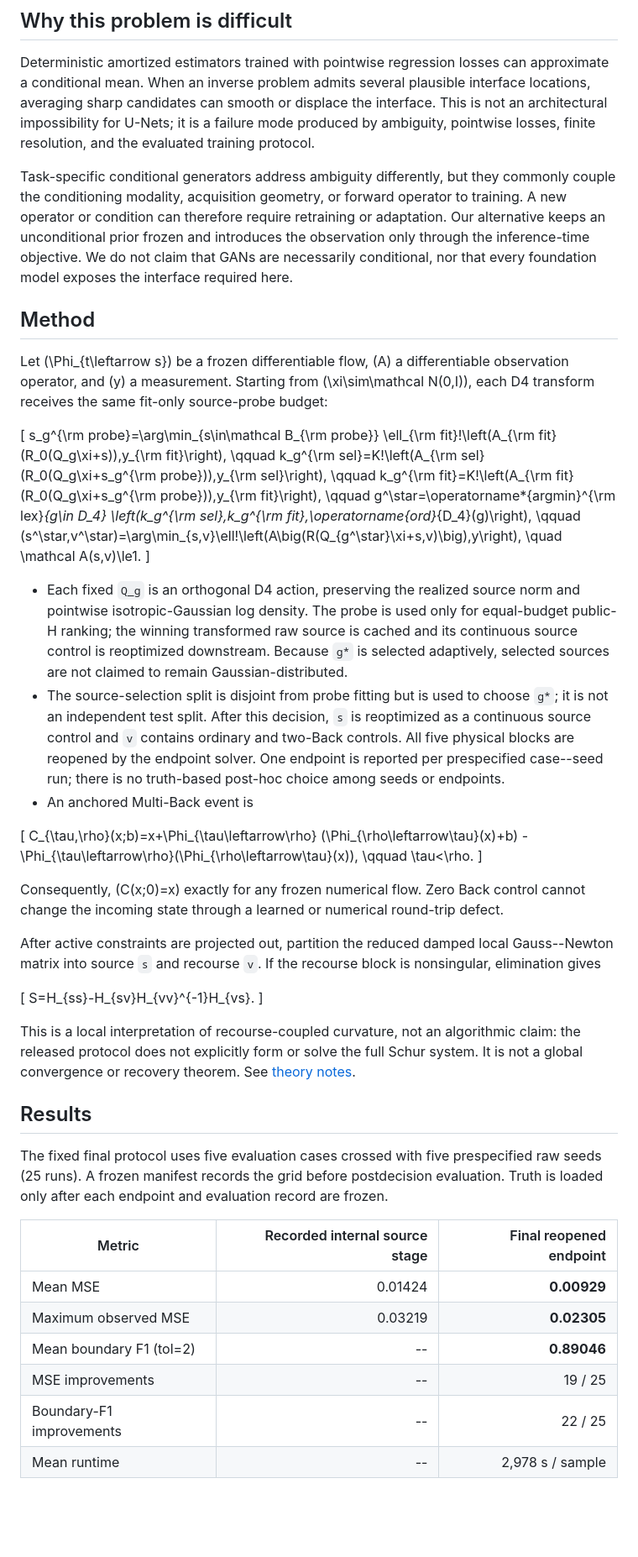
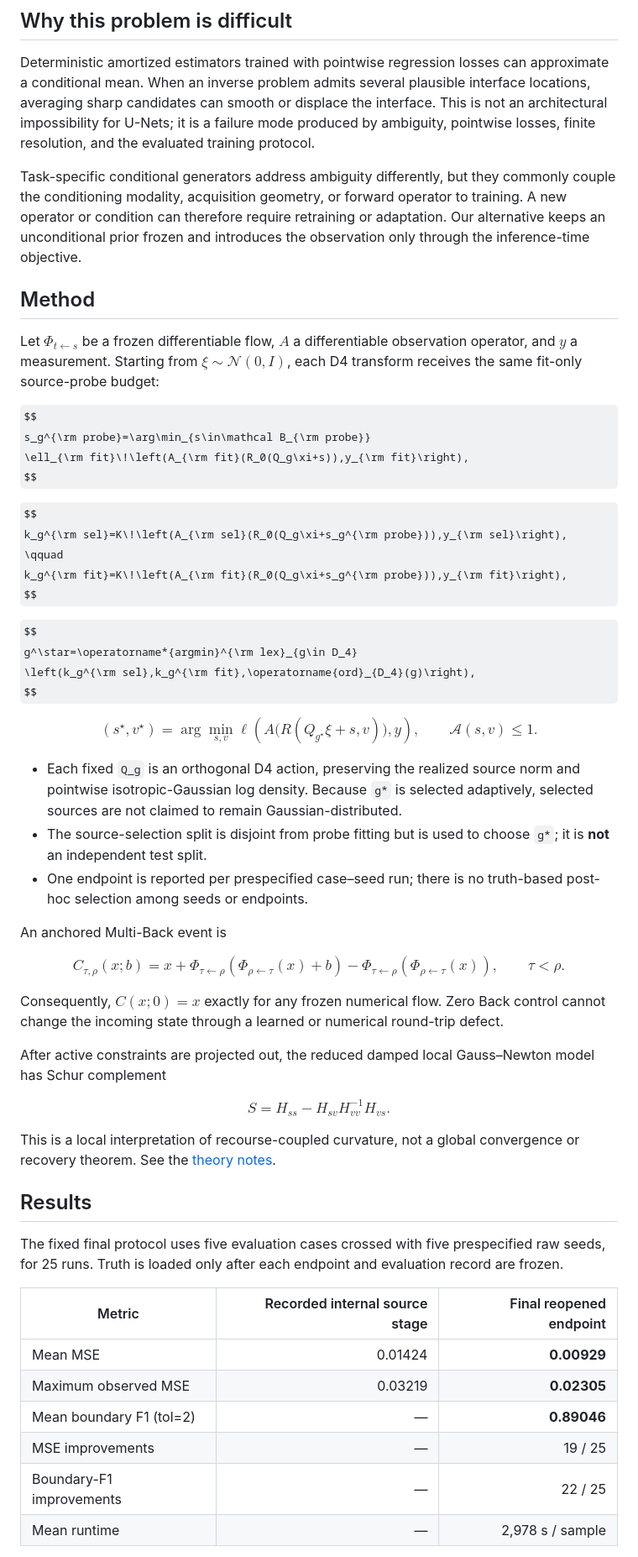
Before and after one commit to HaoyangJiang-WM/FWI, a Markdown page: README.md, the part around one of its changes. Shown at 84% size. Drawn GitHub-style; some formulas as TeX source; blank space fills up the shorter version.

```diff
--- a/README.md
+++ b/README.md
@@ -10,58 +12,66 @@ The current evidence is a focused case study: one frozen optimal-transport FlowM
 
 Deterministic amortized estimators trained with pointwise regression losses can approximate a conditional mean. When an inverse problem admits several plausible interface locations, averaging sharp candidates can smooth or displace the interface. This is not an architectural impossibility for U-Nets; it is a failure mode produced by ambiguity, pointwise losses, finite resolution, and the evaluated training protocol.
 
-Task-specific conditional generators address ambiguity differently, but they commonly couple the conditioning modality, acquisition geometry, or forward operator to training. A new operator or condition can therefore require retraining or adaptation. Our alternative keeps an unconditional prior frozen and introduces the observation only through the inference-time objective. We do not claim that GANs are necessarily conditional, nor that every foundation model exposes the interface required here.
+Task-specific conditional generators address ambiguity differently, but they commonly couple the conditioning modality, acquisition geometry, or forward operator to training. A new operator or condition can therefore require retraining or adaptation. Our alternative keeps an unconditional prior frozen and introduces the observation only through the inference-time objective.
 
 ## Method
 
-Let \(\Phi_{t\leftarrow s}\) be a frozen differentiable flow, \(A\) a differentiable observation operator, and \(y\) a measurement. Starting from \(\xi\sim\mathcal N(0,I)\), each D4 transform receives the same fit-only source-probe budget:
+Let $\Phi_{t\leftarrow s}$ be a frozen differentiable flow, $A$ a differentiable observation operator, and $y$ a measurement. Starting from $\xi\sim\mathcal N(0,I)$, each D4 transform receives the same fit-only source-probe budget:
 
-\[
+$$
 s_g^{\rm probe}=\arg\min_{s\in\mathcal B_{\rm probe}}
 \ell_{\rm fit}\!\left(A_{\rm fit}(R_0(Q_g\xi+s)),y_{\rm fit}\right),
-\qquad
+$$
+
+$$
 k_g^{\rm sel}=K\!\left(A_{\rm sel}(R_0(Q_g\xi+s_g^{\rm probe})),y_{\rm sel}\right),
 \qquad
 k_g^{\rm fit}=K\!\left(A_{\rm fit}(R_0(Q_g\xi+s_g^{\rm probe})),y_{\rm fit}\right),
-\qquad
+$$
+
+$$
 g^\star=\operatorname*{argmin}^{\rm lex}_{g\in D_4}
 \left(k_g^{\rm sel},k_g^{\rm fit},\operatorname{ord}_{D_4}(g)\right),
-\qquad
+$$
+
+$$
 (s^\star,v^\star)=\arg\min_{s,v}\ell\!\left(A\big(R(Q_{g^\star}\xi+s,v)\big),y\right),
-\quad \mathcal A(s,v)\le1.
-\]
+\qquad \mathcal A(s,v)\le1.
+$$
 
-- Each fixed `Q_g` is an orthogonal D4 action, preserving the realized source norm and pointwise isotropic-Gaussian log density. The probe is used only for equal-budget public-H ranking; the winning transformed raw source is cached and its continuous source control is reoptimized downstream. Because `g*` is selected adaptively, selected sources are not claimed to remain Gaussian-distributed.
-- The source-selection split is disjoint from probe fitting but is used to choose `g*`; it is not an independent test split. After this decision, `s` is reoptimized as a continuous source control and `v` contains ordinary and two-Back controls. All five physical blocks are reopened by the endpoint solver. One endpoint is reported per prespecified case--seed run; there is no truth-based post-hoc choice among seeds or endpoints.
-- An anchored Multi-Back event is
+- Each fixed `Q_g` is an orthogonal D4 action, preserving the realized source norm and pointwise isotropic-Gaussian log density. Because `g*` is selected adaptively, selected sources are not claimed to remain Gaussian-distributed.
+- The source-selection split is disjoint from probe fitting but is used to choose `g*`; it is **not** an independent test split.
+- One endpoint is reported per prespecified case–seed run; there is no truth-based post-hoc selection among seeds or endpoints.
 
-\[
+An anchored Multi-Back event is
+
+$$
 C_{\tau,\rho}(x;b)=x+\Phi_{\tau\leftarrow\rho}
   (\Phi_{\rho\leftarrow\tau}(x)+b)
 -\Phi_{\tau\leftarrow\rho}(\Phi_{\rho\leftarrow\tau}(x)),
 \qquad \tau<\rho.
-\]
+$$
 
-Consequently, \(C(x;0)=x\) exactly for any frozen numerical flow. Zero Back control cannot change the incoming state through a learned or numerical round-trip defect.
+Consequently, $C(x;0)=x$ exactly for any frozen numerical flow. Zero Back control cannot change the incoming state through a learned or numerical round-trip defect.
 
-After active constraints are projected out, partition the reduced damped local Gauss--Newton matrix into source `s` and recourse `v`. If the recourse block is nonsingular, elimination gives
+After active constraints are projected out, the reduced damped local Gauss–Newton model has Schur complement
 
-\[
+$$
 S=H_{ss}-H_{sv}H_{vv}^{-1}H_{vs}.
-\]
+$$
 
-This is a local interpretation of recourse-coupled curvature, not an algorithmic claim: the released protocol does not explicitly form or solve the full Schur system. It is not a global convergence or recovery theorem. See [theory notes](docs/theory.md).
+This is a local interpretation of recourse-coupled curvature, not a global convergence or recovery theorem. See the [theory notes](docs/theory.md).
 
 ## Results
 
-The fixed final protocol uses five evaluation cases crossed with five prespecified raw seeds (25 runs). A frozen manifest records the grid before postdecision evaluation. Truth is loaded only after each endpoint and evaluation record are frozen.
+The fixed final protocol uses five evaluation cases crossed with five prespecified raw seeds, for 25 runs. Truth is loaded only after each endpoint and evaluation record are frozen.
 
 | Metric | Recorded internal source stage | Final reopened endpoint |
 |---|---:|---:|
 | Mean MSE | 0.01424 | **0.00929** |
 | Maximum observed MSE | 0.03219 | **0.02305** |
-| Mean boundary F1 (tol=2) | -- | **0.89046** |
-| MSE improvements | -- | 19 / 25 |
-| Boundary-F1 improvements | -- | 22 / 25 |
-| Mean runtime | -- | 2,978 s / sample |
+| Mean boundary F1 (tol=2) | — | **0.89046** |
+| MSE improvements | — | 19 / 25 |
+| Boundary-F1 improvements | — | 22 / 25 |
+| Mean runtime | — | 2,978 s / sample |
 
```
Also changed, not shown: other parts of README.md (+25 -25 lines).
